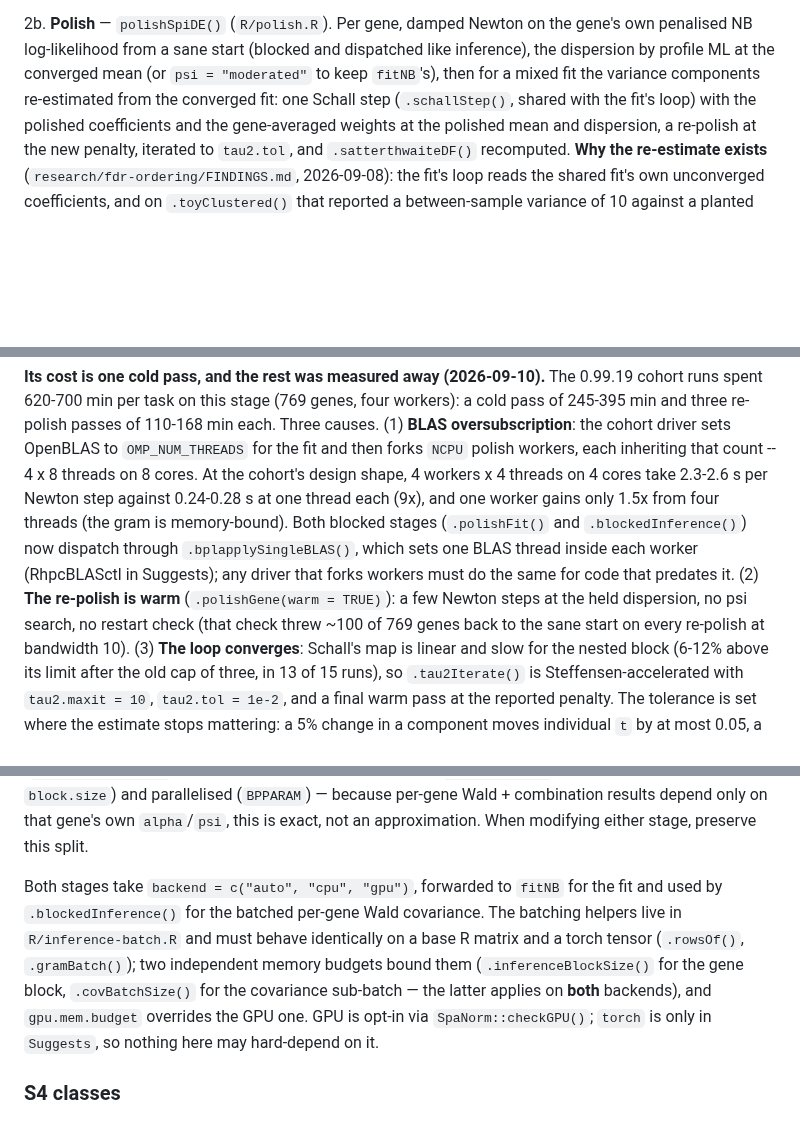
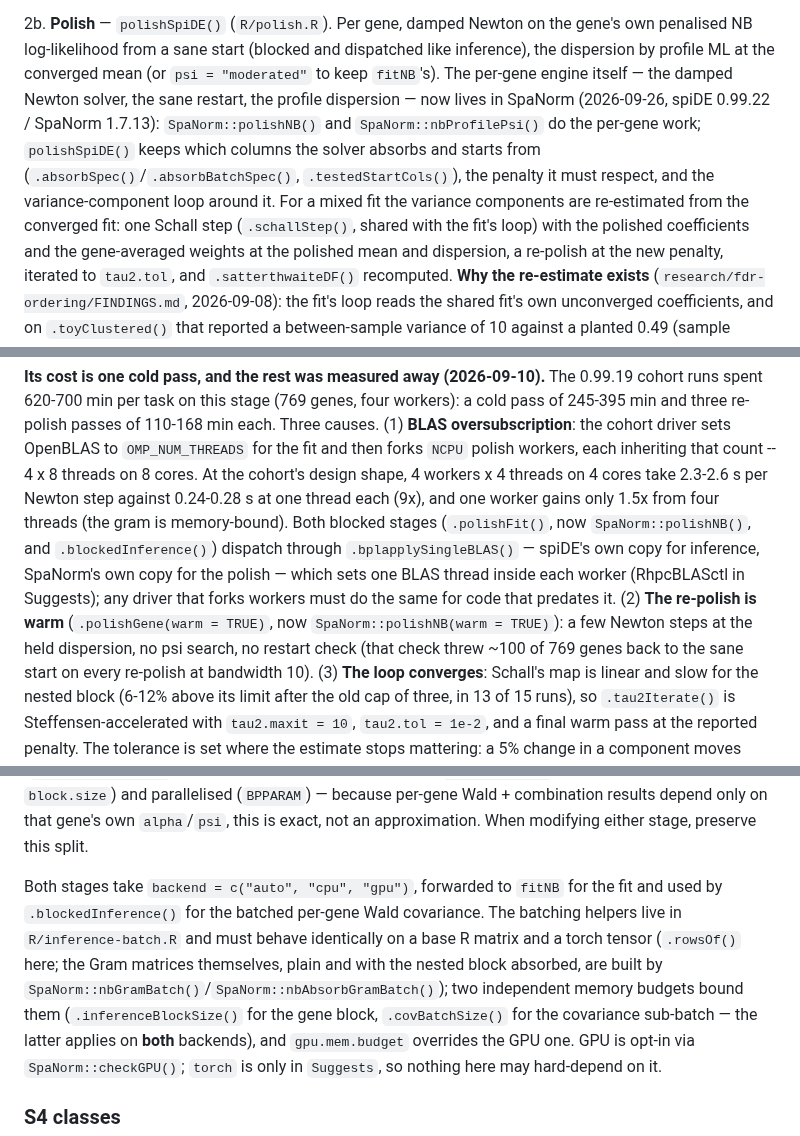
Before and after one commit to BhuvaLab/spiDE, a Markdown page: CLAUDE.md, 3 parts joined by grey strips. Rendered like a GitHub page; blank space fills up the shorter version.

Commit message:
docs: CLAUDE.md and NEWS.md reflect the polish move to SpaNorm
The per-gene polish engine (damped Newton solver, sane restart, profile
dispersion, and the Gram/absorption batching helpers) moved to SpaNorm
1.7.13 as polishNB()/nbProfilePsi()/nbNewtonSolver()/nbGramBatch()/
nbAbsorbGramBatch(); spiDE keeps which columns the solver absorbs and
starts from, the ridge penalty, and the variance-component (tau2) loop.

CLAUDE.md: fixed the statements this made false (the stage 2b paragraph,
the BLAS-oversubscription and warm-re-polish dated record, the Schur-
complement absorption note, and the batching-helper list in "Key
invariant"), each confirmed against R/polish.R, R/inference.R and
SpaNorm's NAMESPACE. Dated historical records that named the old
spiDE-only functions are left with a "(now SpaNorm::...)" pointer
rather than rewritten.

NEWS.md: new 0.99.22 entry noting the move and that outputs are
unchanged, pinned by longtests/testthat/test-polish-golden.R at
tolerance 0.

Co-Authored-By: Claude Opus 5.5 <noreply@anthropic.com>

```diff
--- a/CLAUDE.md
+++ b/CLAUDE.md
@@ -131,8 +131,13 @@ report one as the other.
 
 2b. **Polish** — `polishSpiDE()` (`R/polish.R`). Per gene, damped Newton on the gene's own
    penalised NB log-likelihood from a sane start (blocked and dispatched like inference), the
-   dispersion by profile ML at the converged mean (or `psi = "moderated"` to keep `fitNB`'s), then
-   for a mixed fit the variance components re-estimated from the converged fit: one Schall step
+   dispersion by profile ML at the converged mean (or `psi = "moderated"` to keep `fitNB`'s). The
+   per-gene engine itself — the damped Newton solver, the sane restart, the profile dispersion —
+   now lives in SpaNorm (2026-09-26, spiDE 0.99.22 / SpaNorm 1.7.13): `SpaNorm::polishNB()` and
+   `SpaNorm::nbProfilePsi()` do the per-gene work; `polishSpiDE()` keeps which columns the solver
+   absorbs and starts from (`.absorbSpec()`/`.absorbBatchSpec()`, `.testedStartCols()`), the
+   penalty it must respect, and the variance-component loop around it. For a mixed fit the
+   variance components are re-estimated from the converged fit: one Schall step
    (`.schallStep()`, shared with the fit's loop) with the polished coefficients and the
    gene-averaged weights at the polished mean and dispersion, a re-polish at the new penalty,
    iterated to `tau2.tol`, and `.satterthwaiteDF()` recomputed. **Why the re-estimate exists**
@@ -151,10 +156,12 @@ report one as the other.
    then forks `NCPU` polish workers, each inheriting that count -- 4 x 8 threads on 8 cores.
    At the cohort's design shape, 4 workers x 4 threads on 4 cores take 2.3-2.6 s per Newton
    step against 0.24-0.28 s at one thread each (9x), and one worker gains only 1.5x from four
-   threads (the gram is memory-bound). Both blocked stages (`.polishFit()` and `.blockedInference()`) now dispatch through
-   `.bplapplySingleBLAS()`, which sets one BLAS thread inside each worker (RhpcBLASctl in
+   threads (the gram is memory-bound). Both blocked stages (`.polishFit()`, now
+   `SpaNorm::polishNB()`, and `.blockedInference()`) dispatch through
+   `.bplapplySingleBLAS()` — spiDE's own copy for inference, SpaNorm's own copy for the polish —
+   which sets one BLAS thread inside each worker (RhpcBLASctl in
    Suggests); any driver that forks workers must do the same for code that predates it. (2) **The re-polish is warm** (`.polishGene(warm =
-   TRUE)`): a few Newton steps at the held dispersion, no psi search, no restart check (that
+   TRUE)`, now `SpaNorm::polishNB(warm = TRUE)`): a few Newton steps at the held dispersion, no psi search, no restart check (that
    check threw ~100 of 769 genes back to the sane start on every re-polish at bandwidth 10).
    (3) **The loop converges**: Schall's map is linear and slow for the nested block (6-12% above
    its limit after the old cap of three, in 13 of 15 runs), so `.tau2Iterate()` is
@@ -208,8 +215,10 @@ approximation. When modifying either stage, preserve this split.
 
 Both stages take `backend = c("auto", "cpu", "gpu")`, forwarded to `fitNB` for the fit and used by
 `.blockedInference()` for the batched per-gene Wald covariance. The batching helpers live in
-`R/inference-batch.R` and must behave identically on a base R matrix and a torch tensor (`.rowsOf()`,
-`.gramBatch()`); two independent memory budgets bound them (`.inferenceBlockSize()` for the gene
+`R/inference-batch.R` and must behave identically on a base R matrix and a torch tensor (`.rowsOf()`
+here; the Gram matrices themselves, plain and with the nested block absorbed, are built by
+`SpaNorm::nbGramBatch()`/`SpaNorm::nbAbsorbGramBatch()`); two independent memory budgets bound them
+(`.inferenceBlockSize()` for the gene
 block, `.covBatchSize()` for the covariance sub-batch — the latter applies on **both** backends), and
 `gpu.mem.budget` overrides the GPU one. GPU is opt-in via `SpaNorm::checkGPU()`; `torch` is only in
 `Suggests`, so nothing here may hard-depend on it.
```
Also changed, not shown: other parts of CLAUDE.md (+1 -1 lines), NEWS.md (+12 -0 lines).
